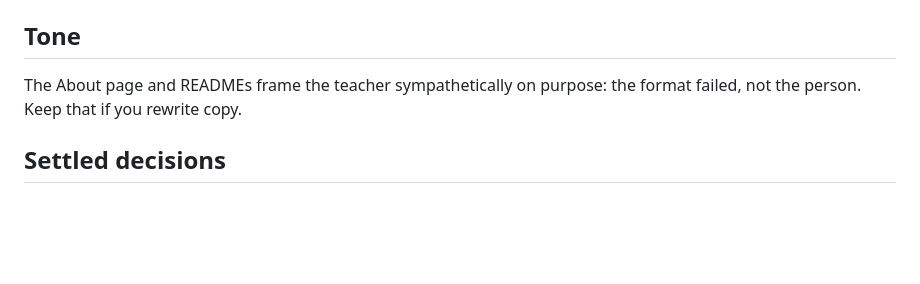
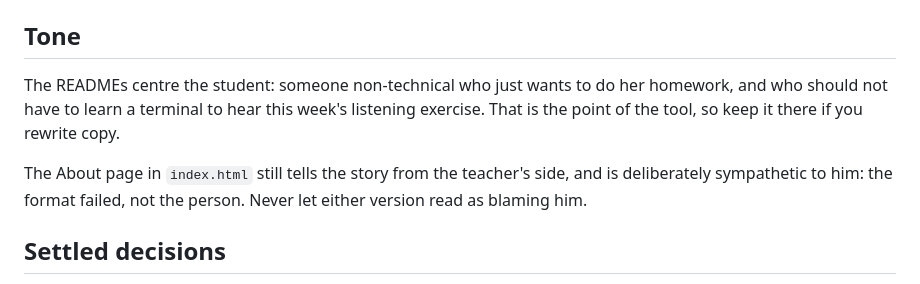
Before and after one commit to Mariatta/unwrap, a Markdown page: CLAUDE.md, the part around the change. Drawn GitHub-style; blank space fills up the shorter version.

```diff
--- a/CLAUDE.md
+++ b/CLAUDE.md
@@ -71,8 +71,13 @@ found".** Update `helpers.mjs` in the same commit.
 
 ## Tone
 
-The About page and READMEs frame the teacher sympathetically on purpose: the format
-failed, not the person. Keep that if you rewrite copy.
+The READMEs centre the student: someone non-technical who just wants to do her
+homework, and who should not have to learn a terminal to hear this week's listening
+exercise. That is the point of the tool, so keep it there if you rewrite copy.
+
+The About page in `index.html` still tells the story from the teacher's side, and is
+deliberately sympathetic to him: the format failed, not the person. Never let either
+version read as blaming him.
 
 ## Settled decisions
 
```
Also changed, not shown: README.md (+12 -7 lines), README.zh.md (+8 -5 lines).
